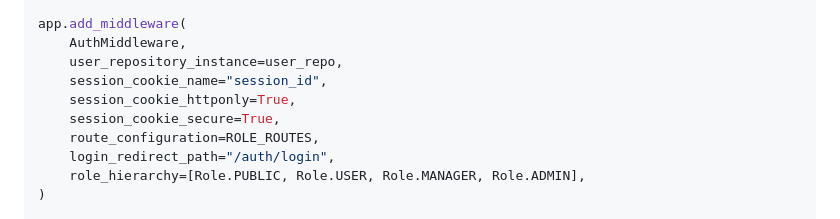
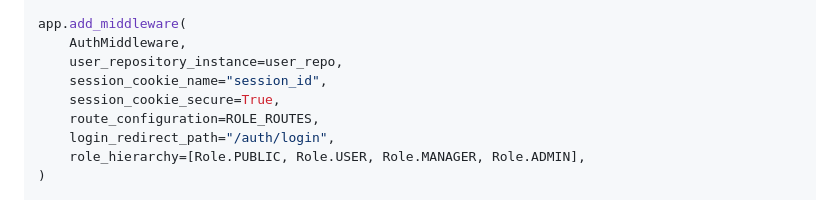
Before and after one commit to KSIUJ/ksi-oidc-python, a Markdown page: fastapi/README.md, the part around the change. Rendered like a GitHub page.

```diff
--- a/fastapi/README.md
+++ b/fastapi/README.md
@@ -100,7 +100,6 @@ app.add_middleware(
     AuthMiddleware,
     user_repository_instance=user_repo,
     session_cookie_name="session_id",
-    session_cookie_httponly=True,
     session_cookie_secure=True,
     route_configuration=ROLE_ROUTES,
     login_redirect_path="/auth/login",
```
